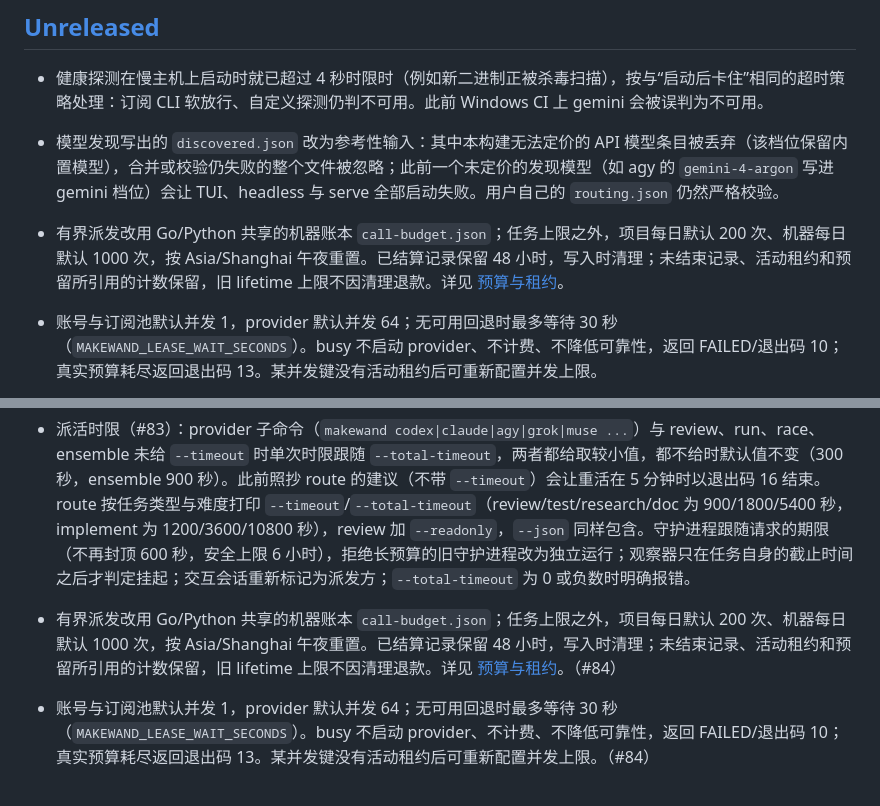
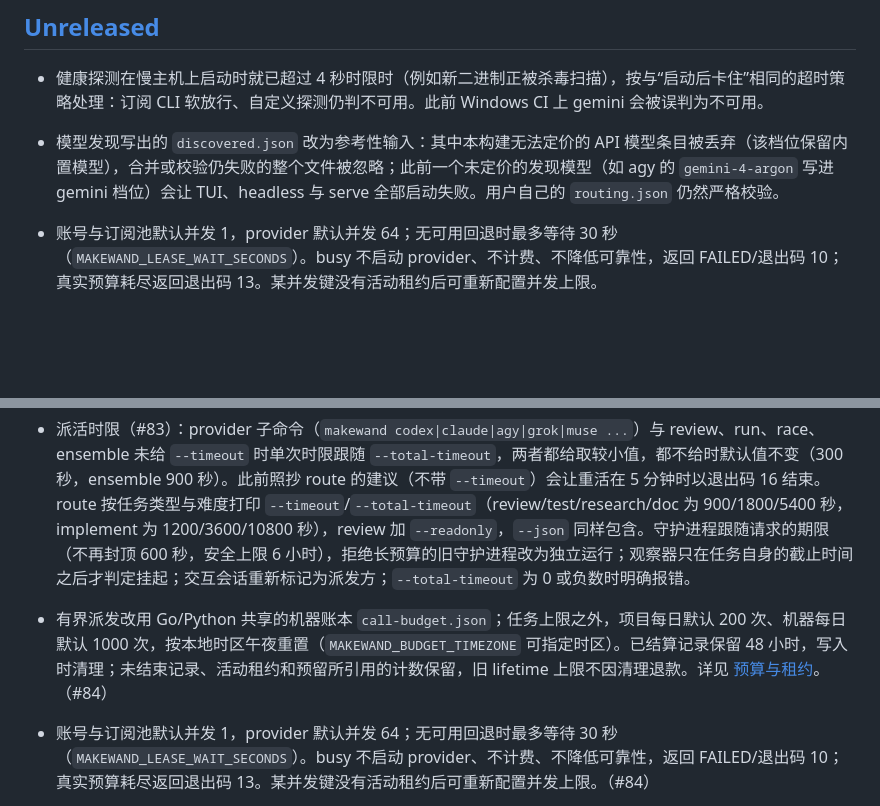
Before and after one commit to makewand/makewand, a Markdown page: CHANGELOG.md, 2 parts joined by grey strips. Rendered like a GitHub page; blank space fills up the shorter version.

Commit message:
docs(changelog): day buckets follow the local zone; drop a duplicated #84 line
Co-Authored-By: Claude Opus 5.5 <noreply@anthropic.com>

```diff
--- a/CHANGELOG.md
+++ b/CHANGELOG.md
@@ -11,7 +11,6 @@ All notable changes to this project are documented here. The format is based on
 
 - 健康探测在慢主机上启动时就已超过 4 秒时限时（例如新二进制正被杀毒扫描），按与“启动后卡住”相同的超时策略处理：订阅 CLI 软放行、自定义探测仍判不可用。此前 Windows CI 上 gemini 会被误判为不可用。
 - 模型发现写出的 `discovered.json` 改为参考性输入：其中本构建无法定价的 API 模型条目被丢弃（该档位保留内置模型），合并或校验仍失败的整个文件被忽略；此前一个未定价的发现模型（如 agy 的 `gemini-4-argon` 写进 gemini 档位）会让 TUI、headless 与 serve 全部启动失败。用户自己的 `routing.json` 仍然严格校验。
-- 有界派发改用 Go/Python 共享的机器账本 `call-budget.json`；任务上限之外，项目每日默认 200 次、机器每日默认 1000 次，按 Asia/Shanghai 午夜重置。已结算记录保留 48 小时，写入时清理；未结束记录、活动租约和预留所引用的计数保留，旧 lifetime 上限不因清理退款。详见 [预算与租约](docs/layered-call-admission.md)。
 - 账号与订阅池默认并发 1，provider 默认并发 64；无可用回退时最多等待 30 秒（`MAKEWAND_LEASE_WAIT_SECONDS`）。busy 不启动 provider、不计费、不降低可靠性，返回 FAILED/退出码 10；真实预算耗尽返回退出码 13。某并发键没有活动租约后可重新配置并发上限。
 - quota cache v2 按账号及订阅池绑定；未知账号不作为独立池。Claude 登录绑定仅投影 `.claude.json` 的账号 ID，正常项目历史/计数写入不使绑定失效；启动前账号校验拒绝不计费。Python Codex 使用 `codex exec --json` 提取协议证据。
 - provider worker 采用严格命令白名单，仅允许 `search`、`repomap`、静态 `help`、`completion <shell>` 和单独的帮助/版本参数；`quota`、`status`、`route`、`mark`、`outcome` 等管理命令均拒绝。详见 [worker 策略](docs/PROVIDER_WORKER_GUARD.md)。
@@ -21,7 +20,7 @@ All notable changes to this project are documented here. The format is based on
 - agy 从不花 G1 credits（#81）：两个沙箱的私有家目录里，agy 的两个设置文件（`~/.gemini/settings.json`、`~/.gemini/antigravity-cli/settings.json`）一律写成 `useG1Credits=false`；没有 bwrap 时，只有宿主这两个文件都证明 `useG1Credits` 为 false 才运行 agy，否则 fail-closed 并说明。
 - agy 在 makewand 沙箱中能执行命令（#82）：agy 每次 run_command 前要写 `~/.gemini/antigravity-cli/bin/agentapi`，两个沙箱此前把该目录只读挂载；现在它是 tmpfs，宿主自带的文件只读绑定回去，不向宿主写回任何内容。
 - 派活时限（#83）：provider 子命令（`makewand codex|claude|agy|grok|muse ...`）与 review、run、race、ensemble 未给 `--timeout` 时单次时限跟随 `--total-timeout`，两者都给取较小值，都不给时默认值不变（300 秒，ensemble 900 秒）。此前照抄 route 的建议（不带 `--timeout`）会让重活在 5 分钟时以退出码 16 结束。route 按任务类型与难度打印 `--timeout`/`--total-timeout`（review/test/research/doc 为 900/1800/5400 秒，implement 为 1200/3600/10800 秒），review 加 `--readonly`，`--json` 同样包含。守护进程跟随请求的期限（不再封顶 600 秒，安全上限 6 小时），拒绝长预算的旧守护进程改为独立运行；观察器只在任务自身的截止时间之后才判定挂起；交互会话重新标记为派发方；`--total-timeout` 为 0 或负数时明确报错。
-- 有界派发改用 Go/Python 共享的机器账本 `call-budget.json`；任务上限之外，项目每日默认 200 次、机器每日默认 1000 次，按 Asia/Shanghai 午夜重置。已结算记录保留 48 小时，写入时清理；未结束记录、活动租约和预留所引用的计数保留，旧 lifetime 上限不因清理退款。详见 [预算与租约](docs/layered-call-admission.md)。（#84）
+- 有界派发改用 Go/Python 共享的机器账本 `call-budget.json`；任务上限之外，项目每日默认 200 次、机器每日默认 1000 次，按本地时区午夜重置（`MAKEWAND_BUDGET_TIMEZONE` 可指定时区）。已结算记录保留 48 小时，写入时清理；未结束记录、活动租约和预留所引用的计数保留，旧 lifetime 上限不因清理退款。详见 [预算与租约](docs/layered-call-admission.md)。（#84）
 - 账号与订阅池默认并发 1，provider 默认并发 64；无可用回退时最多等待 30 秒（`MAKEWAND_LEASE_WAIT_SECONDS`）。busy 不启动 provider、不计费、不降低可靠性，返回 FAILED/退出码 10；真实预算耗尽返回退出码 13。某并发键没有活动租约后可重新配置并发上限。（#84）
 - quota cache v2 按账号及订阅池绑定；未知账号不作为独立池。Claude 登录绑定仅投影 `.claude.json` 的账号 ID，正常项目历史/计数写入不使绑定失效；启动前账号校验拒绝不计费。Python Codex 使用 `codex exec --json` 提取协议证据。（#84）
 - provider worker 采用严格命令白名单，仅允许 `search`、`repomap`、静态 `help`、`completion <shell>` 和单独的帮助/版本参数；`quota`、`status`、`route`、`mark`、`outcome` 等管理命令均拒绝。详见 [worker 策略](docs/PROVIDER_WORKER_GUARD.md)。（#84）
```
